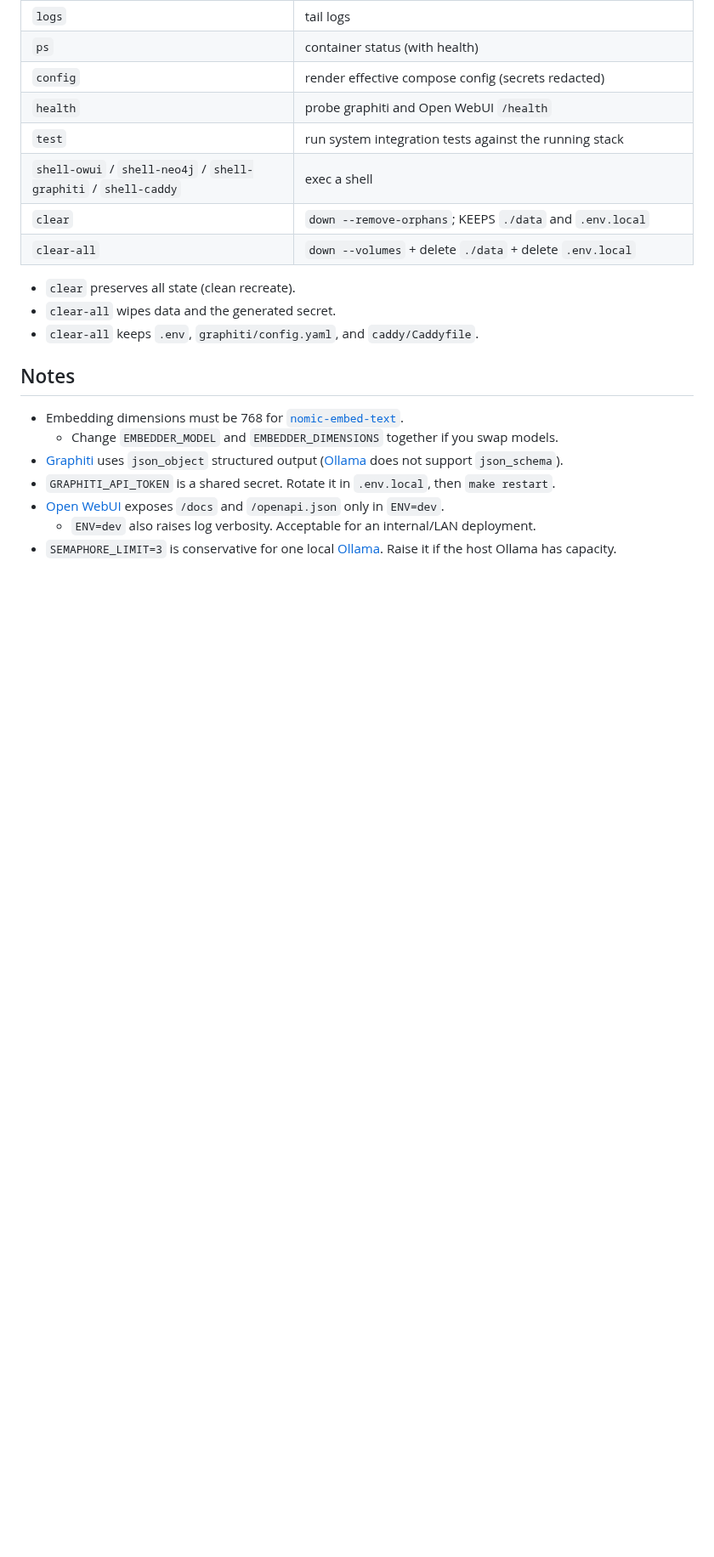
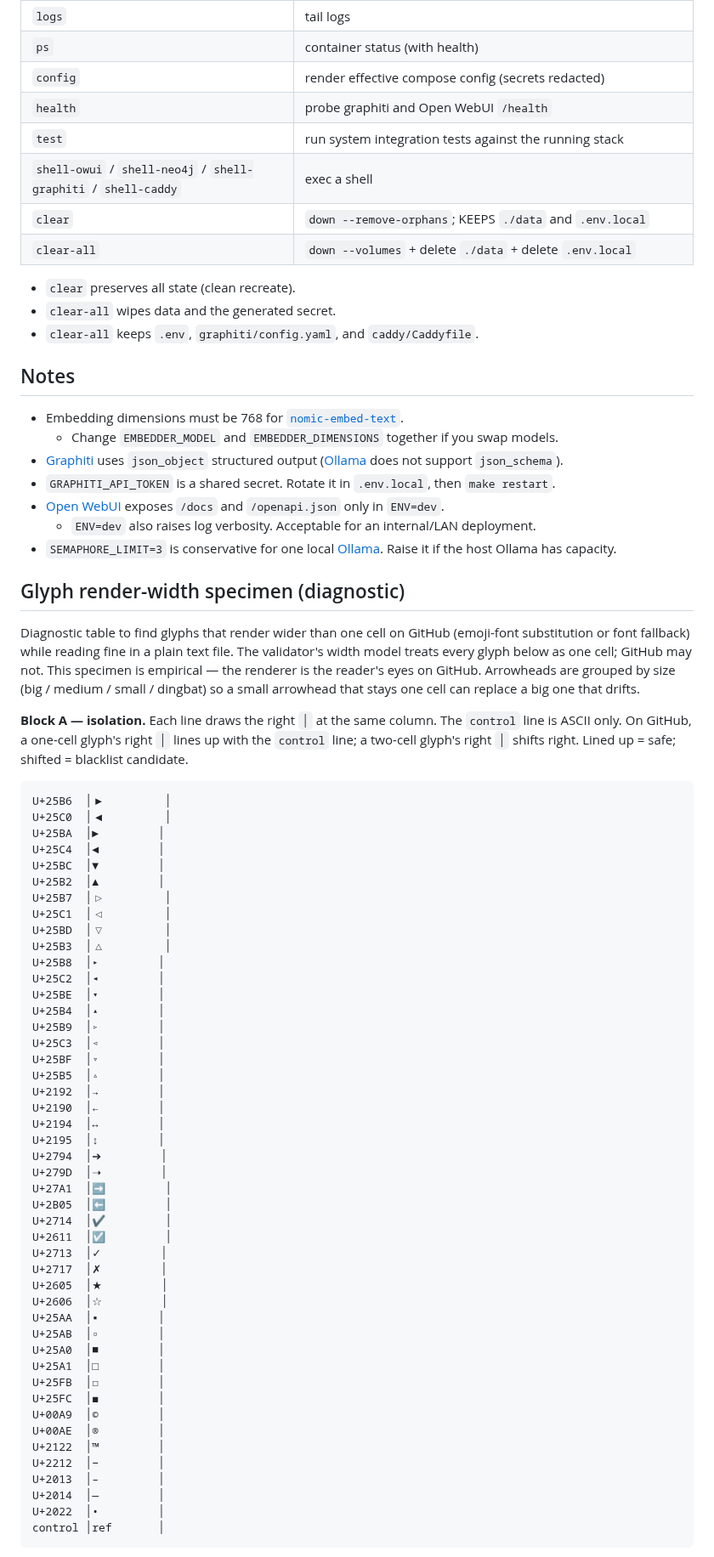
Before and after one commit to dkhokhlov/knowledge-base, a Markdown page: README.md, the part around one of its changes. Shown at 85% size. Rendered like a GitHub page; blank space fills up the shorter version.

Commit message:
Add glyph render-width specimen for GitHub drift diagnosis
The architecture diagram renders broken on GitHub because the arrowheads
◀▶ (U+25C0/U+25B6) carry the Unicode Emoji property and render at width 2 in
GitHub's emoji-font substitution, shifting box walls. The validator's
width-1 model passes the diagram, so it cannot catch this.

Append a diagnostic specimen (rendered on GitHub, eyeballed by the reader)
to build an empirical blacklist of glyphs that drift on GitHub while fine in
a plain text file:

- Block A: each candidate glyph isolated in a 20-cell row; the right │
  aligns for one-cell glyphs and shifts for two-cell glyphs.
- Block B: each arrowhead on a connector line between two boxes; drift
  breaks the right box body vs its border (the reported defect in miniature).

Arrowheads grouped by size (big / medium / small / dingbat) so a small
arrowhead that stays one cell can replace a big one that drifts.

````diff
--- a/README.md
+++ b/README.md
@@ -472,3 +472,66 @@ Notes:
   - `ENV=dev` also raises log verbosity. Acceptable for an internal/LAN deployment.
 - `SEMAPHORE_LIMIT=3` is conservative for one local [Ollama][ollama]. Raise it if the host Ollama has capacity.
 
+## Glyph render-width specimen (diagnostic)
+
+Diagnostic table to find glyphs that render wider than one cell on GitHub
+(emoji-font substitution or font fallback) while reading fine in a plain text
+file. The validator's width model treats every glyph below as one cell;
+GitHub may not. This specimen is empirical — the renderer is the reader's eyes
+on GitHub. Arrowheads are grouped by size (big / medium / small / dingbat) so a
+small arrowhead that stays one cell can replace a big one that drifts.
+
+**Block A — isolation.** Each line draws the right `│` at the same column. The
+`control` line is ASCII only. On GitHub, a one-cell glyph's right `│` lines up
+with the `control` line; a two-cell glyph's right `│` shifts right. Lined up =
+safe; shifted = blacklist candidate.
+
+```text
+U+25B6  │▶         │
+U+25C0  │◀         │
+U+25BA  │►         │
+U+25C4  │◄         │
+U+25BC  │▼         │
+U+25B2  │▲         │
+U+25B7  │▷         │
+U+25C1  │◁         │
+U+25BD  │▽         │
+U+25B3  │△         │
+U+25B8  │▸         │
+U+25C2  │◂         │
+U+25BE  │▾         │
+U+25B4  │▴         │
+U+25B9  │▹         │
+U+25C3  │◃         │
+U+25BF  │▿         │
+U+25B5  │▵         │
+U+2192  │→         │
+U+2190  │←         │
+U+2194  │↔         │
+U+2195  │↕         │
+U+2794  │➔         │
+U+279D  │➝         │
+U+27A1  │➡         │
+U+2B05  │⬅         │
+U+2714  │✔         │
+U+2611  │☑         │
+U+2713  │✓         │
+U+2717  │✗         │
+U+2605  │★         │
+U+2606  │☆         │
+U+25AA  │▪         │
+U+25AB  │▫         │
+U+25A0  │■         │
+U+25A1  │□         │
+U+25FB  │◻         │
+U+25FC  │◼         │
+U+00A9  │©         │
+U+00AE  │®         │
+U+2122  │™         │
+U+2212  │−         │
+U+2013  │–         │
+U+2014  │—         │
+U+2022  │•         │
+control │ref       │
+```
+
````
Also changed, not shown: other parts of README.md (+35 -0 lines).
